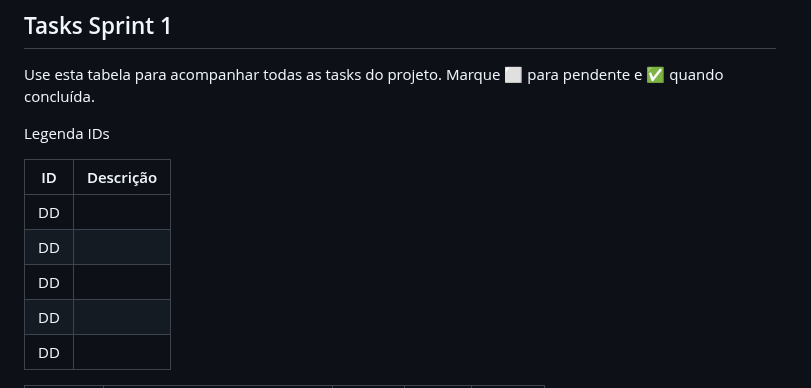
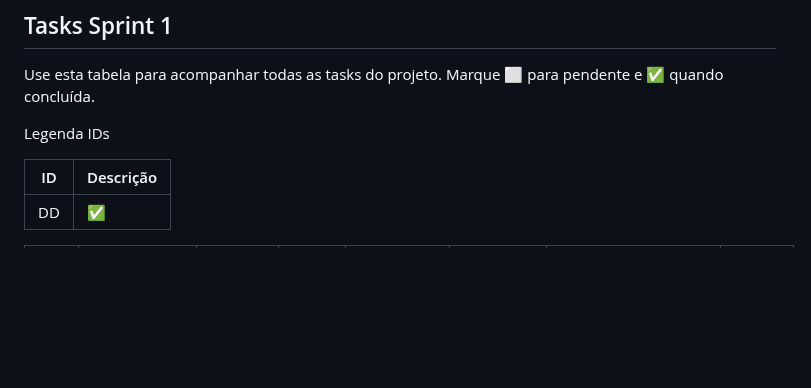
Before and after one commit to WilliamM4x/AgriRSLAB_Portal, a Markdown page: docs/sprint1.md, the part around one of its changes. Rendered like a GitHub page; blank space fills up the shorter version.

Commit message:
alteração tabela sprint1.md

```diff
--- a/docs/sprint1.md
+++ b/docs/sprint1.md
@@ -57,11 +57,7 @@ Legenda IDs
 
 | ID | Descrição                              |
 |----|----------------------------------------|
-| DD |                 |
-| DD |   |
-| DD |        |
-| DD |      |
-| DD |        |
+| DD |     ✅            |
 
 
 
```
Also changed, not shown: other parts of docs/sprint1.md (+21 -15 lines).
